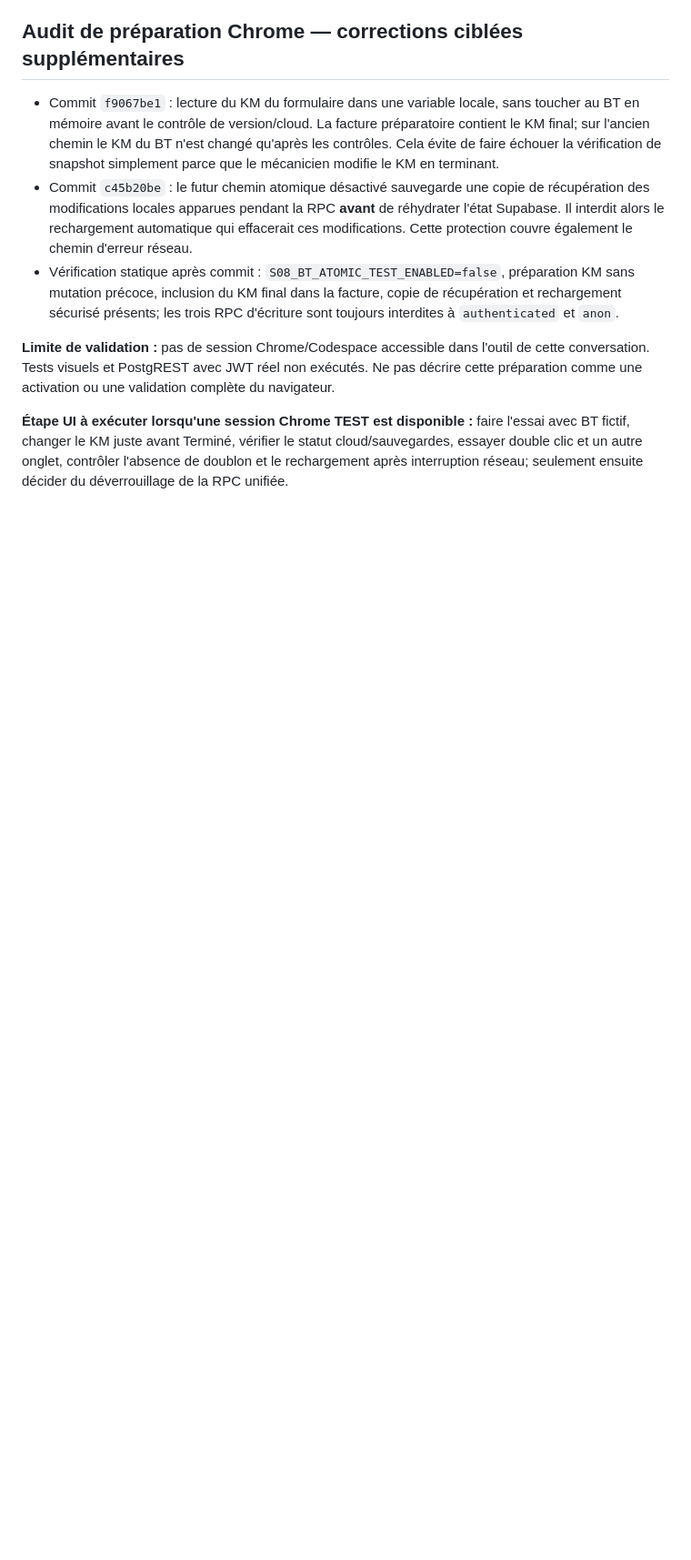
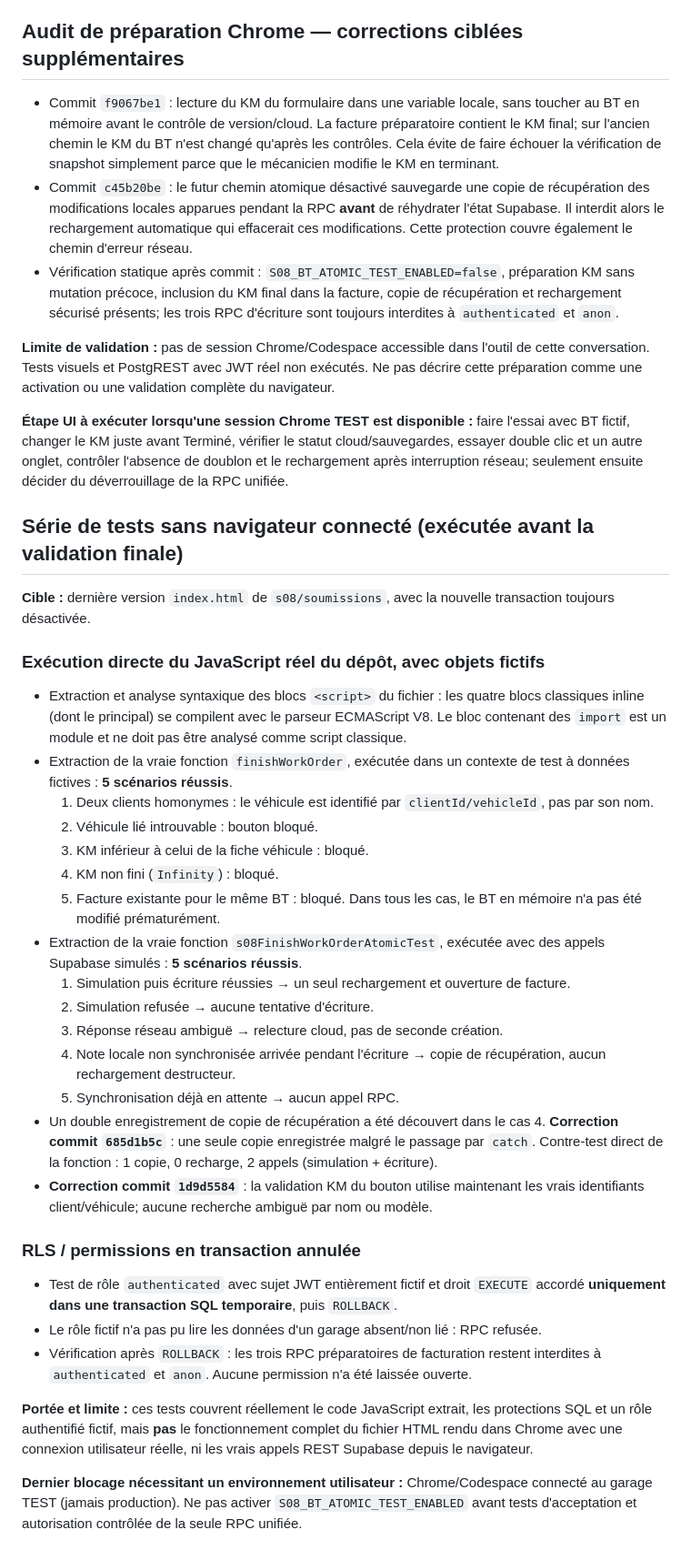
Before and after one commit to lotjaylessard/Atelier-mecaniqueJL-TEST, a Markdown page: audit/s08-bt-facture-tests-2026-11-12.md, the part around the change. Shown at 91% size. Rendered like a GitHub page; blank space fills up the shorter version.

Commit message:
test(TEST): record V8 execution of real BT client functions and isolated role safety tests

```diff
--- a/audit/s08-bt-facture-tests-2026-11-12.md
+++ b/audit/s08-bt-facture-tests-2026-11-12.md
@@ -107,3 +107,36 @@ Ce chemin prépare la facture avec le calcul actuel, vérifie la synchronisation
 **Limite de validation :** pas de session Chrome/Codespace accessible dans l'outil de cette conversation. Tests visuels et PostgREST avec JWT réel non exécutés. Ne pas décrire cette préparation comme une activation ou une validation complète du navigateur.
 
 **Étape UI à exécuter lorsqu'une session Chrome TEST est disponible :** faire l'essai avec BT fictif, changer le KM juste avant Terminé, vérifier le statut cloud/sauvegardes, essayer double clic et un autre onglet, contrôler l'absence de doublon et le rechargement après interruption réseau; seulement ensuite décider du déverrouillage de la RPC unifiée.
+
+## Série de tests sans navigateur connecté (exécutée avant la validation finale)
+
+**Cible :** dernière version `index.html` de `s08/soumissions`, avec la nouvelle transaction toujours désactivée.
+
+### Exécution directe du JavaScript réel du dépôt, avec objets fictifs
+
+- Extraction et analyse syntaxique des blocs `<script>` du fichier : les quatre blocs classiques inline (dont le principal) se compilent avec le parseur ECMAScript V8. Le bloc contenant des `import` est un module et ne doit pas être analysé comme script classique.
+- Extraction de la vraie fonction `finishWorkOrder`, exécutée dans un contexte de test à données fictives : **5 scénarios réussis**.
+  1. Deux clients homonymes : le véhicule est identifié par `clientId/vehicleId`, pas par son nom.
+  2. Véhicule lié introuvable : bouton bloqué.
+  3. KM inférieur à celui de la fiche véhicule : bloqué.
+  4. KM non fini (`Infinity`) : bloqué.
+  5. Facture existante pour le même BT : bloqué.
+  Dans tous les cas, le BT en mémoire n'a pas été modifié prématurément.
+- Extraction de la vraie fonction `s08FinishWorkOrderAtomicTest`, exécutée avec des appels Supabase simulés : **5 scénarios réussis**.
+  1. Simulation puis écriture réussies → un seul rechargement et ouverture de facture.
+  2. Simulation refusée → aucune tentative d'écriture.
+  3. Réponse réseau ambiguë → relecture cloud, pas de seconde création.
+  4. Note locale non synchronisée arrivée pendant l'écriture → copie de récupération, aucun rechargement destructeur.
+  5. Synchronisation déjà en attente → aucun appel RPC.
+- Un double enregistrement de copie de récupération a été découvert dans le cas 4. **Correction commit `685d1b5c`** : une seule copie enregistrée malgré le passage par `catch`. Contre-test direct de la fonction : 1 copie, 0 recharge, 2 appels (simulation + écriture).
+- **Correction commit `1d9d5584`** : la validation KM du bouton utilise maintenant les vrais identifiants client/véhicule; aucune recherche ambiguë par nom ou modèle.
+
+### RLS / permissions en transaction annulée
+
+- Test de rôle `authenticated` avec sujet JWT entièrement fictif et droit `EXECUTE` accordé **uniquement dans une transaction SQL temporaire**, puis `ROLLBACK`.
+- Le rôle fictif n'a pas pu lire les données d'un garage absent/non lié : RPC refusée.
+- Vérification après `ROLLBACK` : les trois RPC préparatoires de facturation restent interdites à `authenticated` et `anon`. Aucune permission n'a été laissée ouverte.
+
+**Portée et limite :** ces tests couvrent réellement le code JavaScript extrait, les protections SQL et un rôle authentifié fictif, mais **pas** le fonctionnement complet du fichier HTML rendu dans Chrome avec une connexion utilisateur réelle, ni les vrais appels REST Supabase depuis le navigateur.
+
+**Dernier blocage nécessitant un environnement utilisateur :** Chrome/Codespace connecté au garage TEST (jamais production). Ne pas activer `S08_BT_ATOMIC_TEST_ENABLED` avant tests d'acceptation et autorisation contrôlée de la seule RPC unifiée.
```
